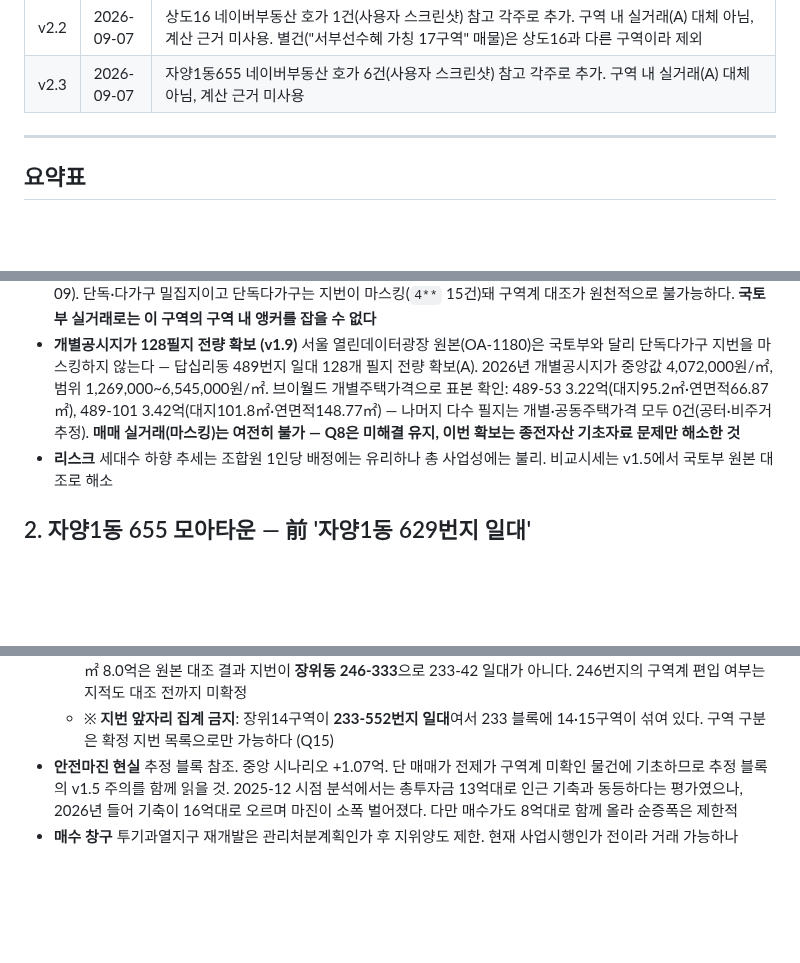
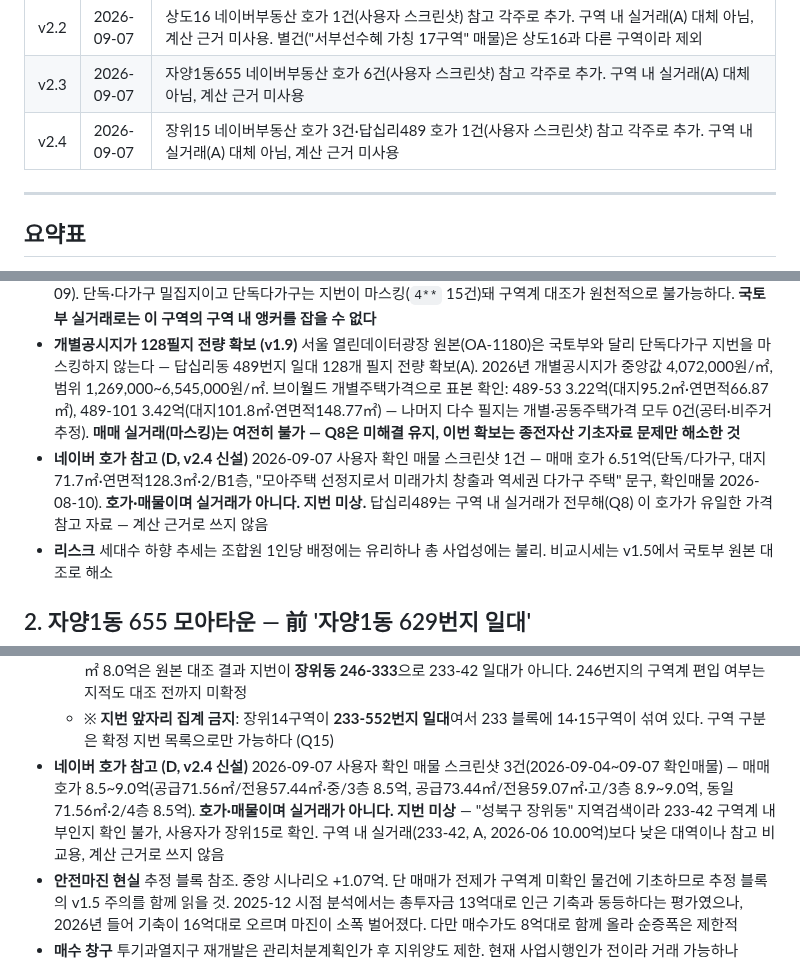
Before and after one commit to great-yob/seoul-redev-registry, a Markdown page: 10_REGION_REGISTRY.md, 3 parts joined by grey strips. Drawn GitHub-style; blank space fills up the shorter version.

Commit message:
장위15·답십리489: 네이버 호가 참고 각주 추가
- 장위15: 매매 호가 8.5~9.0억 3건(2026-09-04~09-07 확인매물), 지번 미상·사용자가 장위15로 확인
- 답십리489: 매매 호가 6.51억 1건(단독다가구, 2026-08-10 확인매물), 구역 내 실거래 전무해 유일한 참고자료
- 출처: 네이버부동산 앱 (사용자 스크린샷, 2026-09-07)
- 등급: D (호가·매물, 실거래 아님)
- 근거: 직접확인(사용자). 계산 근거로 사용하지 않음

Co-Authored-By: Claude Sonnet 5 <noreply@anthropic.com>
Claude-Session: https://claude.ai/code/session_01LuVcLjRU5kj4jZMgrg1tT3

```diff
--- a/10_REGION_REGISTRY.md
+++ b/10_REGION_REGISTRY.md
@@ -26,6 +26,7 @@
 | v2.1 | 2026-09-04 | 수택2구역(경기 구리시, 사용자 제기) 신규 추가. 서울 소재가 아니라 다른 9개 구역과 스코프가 다름을 명시. 정비구역 지정·조합설립·시공사 선정은 뉴스 교차검증(B), 세대수 7,007(현대건설 보도자료, B)로 ChatGPT 스크린샷 제공치(6,200~7,000)를 대체. 매매가·실투자금·비교시세는 국토부 API 미조회로 전량 미확보 — 본표 수치 공란. Q20·Q21 신설 |
 | v2.2 | 2026-09-07 | 상도16 네이버부동산 호가 1건(사용자 스크린샷) 참고 각주로 추가. 구역 내 실거래(A) 대체 아님, 계산 근거 미사용. 별건("서부선수혜 가칭 17구역" 매물)은 상도16과 다른 구역이라 제외 |
 | v2.3 | 2026-09-07 | 자양1동655 네이버부동산 호가 6건(사용자 스크린샷) 참고 각주로 추가. 구역 내 실거래(A) 대체 아님, 계산 근거 미사용 |
+| v2.4 | 2026-09-07 | 장위15 네이버부동산 호가 3건·답십리489 호가 1건(사용자 스크린샷) 참고 각주로 추가. 구역 내 실거래(A) 대체 아님, 계산 근거 미사용 |
 
 ---
 
@@ -174,6 +175,7 @@
 - **비교단지** 답십리 래미안위브(답십리동 1003, 2014 입주, 2,652세대, 전용84.98~84.99㎡) / **검증 16.97억** = 2026-06~08 중개거래 9건 중앙값 — 16.70(06-02, 2층)·16.70(06-14, 15층)·16.70(08-04, 7층)·16.80(07-17)·16.97(07-06)·17.05(06-06)·17.10(07-27)·17.40(06-13)·18.00(06-18). 국토부 매매 실거래 원본 (A). ※ 2026-06-02 16.70억 2층이 2건 동일 신고돼 1건 제외. v1.4의 16.5억(C)은 2025-12~2026-02 자료로 낡았다
 - **구역 내 실거래 — 확보 불가 (v1.6)** 답십리동 489번지 일대는 연립다세대 **매매·전세 모두 0건**이다(2025-12~2026-09). 단독·다가구 밀집지이고 단독다가구는 지번이 마스킹(`4**` 15건)돼 구역계 대조가 원천적으로 불가능하다. **국토부 실거래로는 이 구역의 구역 내 앵커를 잡을 수 없다**
 - **개별공시지가 128필지 전량 확보 (v1.9)** 서울 열린데이터광장 원본(OA-1180)은 국토부와 달리 단독다가구 지번을 마스킹하지 않는다 — 답십리동 489번지 일대 128개 필지 전량 확보(A). 2026년 개별공시지가 중앙값 4,072,000원/㎡, 범위 1,269,000~6,545,000원/㎡. 브이월드 개별주택가격으로 표본 확인: 489-53 3.22억(대지95.2㎡·연면적66.87㎡), 489-101 3.42억(대지101.8㎡·연면적148.77㎡) — 나머지 다수 필지는 개별·공동주택가격 모두 0건(공터·비주거 추정). **매매 실거래(마스킹)는 여전히 불가 — Q8은 미해결 유지, 이번 확보는 종전자산 기초자료 문제만 해소한 것**
+- **네이버 호가 참고 (D, v2.4 신설)** 2026-09-07 사용자 확인 매물 스크린샷 1건 — 매매 호가 6.51억(단독/다가구, 대지71.7㎡·연면적128.3㎡·2/B1층, "모아주택 선정지로서 미래가치 창출과 역세권 다가구 주택" 문구, 확인매물 2026-08-10). **호가·매물이며 실거래가 아니다. 지번 미상.** 답십리489는 구역 내 실거래가 전무해(Q8) 이 호가가 유일한 가격 참고 자료 — 계산 근거로 쓰지 않음
 - **리스크** 세대수 하향 추세는 조합원 1인당 배정에는 유리하나 총 사업성에는 불리. 비교시세는 v1.5에서 국토부 원본 대조로 해소
 
 ## 2. 자양1동 655 모아타운 — 前 '자양1동 629번지 일대'
@@ -262,6 +264,7 @@
 - **구역 내 실거래** 대표지번 233-42: 2025-12-23 7.50억(대지권 62.06㎡·전용 83.97·1층) → 2026-02-28 8.30억(62.68㎡·84.81·3층) → 2026-06-23 **10.00억**(61.32㎡·82.98·4층). 6개월 +2.50억(+33%). 국토부 연립다세대 원본 (A)
   - ※ **출처 오류 정정**: 헤럴드경제 2026-07-01이 '84㎡ 입주권 수령 가능 물건'으로 소개한 2026-06-13 대지권 34㎡ 8.0억은 원본 대조 결과 지번이 **장위동 246-333**으로 233-42 일대가 아니다. 246번지의 구역계 편입 여부는 지적도 대조 전까지 미확정
   - ※ **지번 앞자리 집계 금지**: 장위14구역이 **233-552번지 일대**여서 233 블록에 14·15구역이 섞여 있다. 구역 구분은 확정 지번 목록으로만 가능하다 (Q15)
+- **네이버 호가 참고 (D, v2.4 신설)** 2026-09-07 사용자 확인 매물 스크린샷 3건(2026-09-04~09-07 확인매물) — 매매 호가 8.5~9.0억(공급71.56㎡/전용57.44㎡·중/3층 8.5억, 공급73.44㎡/전용59.07㎡·고/3층 8.9~9.0억, 동일 71.56㎡·2/4층 8.5억). **호가·매물이며 실거래가 아니다. 지번 미상** — "성북구 장위동" 지역검색이라 233-42 구역계 내부인지 확인 불가, 사용자가 장위15로 확인. 구역 내 실거래(233-42, A, 2026-06 10.00억)보다 낮은 대역이나 참고 비교용, 계산 근거로 쓰지 않음
 - **안전마진 현실** 추정 블록 참조. 중앙 시나리오 +1.07억. 단 매매가 전제가 구역계 미확인 물건에 기초하므로 추정 블록의 v1.5 주의를 함께 읽을 것. 2025-12 시점 분석에서는 총투자금 13억대로 인근 기축과 동등하다는 평가였으나, 2026년 들어 기축이 16억대로 오르며 마진이 소폭 벌어졌다. 다만 매수가도 8억대로 함께 올라 순증폭은 제한적
 - **매수 창구** 투기과열지구 재개발은 관리처분계획인가 후 지위양도 제한. 현재 사업시행인가 전이라 거래 가능하나 2028년 관리처분 목표 → 시간이 정해져 있음
 - **토허 예외 가능성 — 미검증** 중개사 전언상 민간재개발 구역은 공공재개발과 달리 토지거래허가제가 아니라 실거주 의무 부담이 없어 갭투자가 가능 (C, 2026-07-01). 사실이면 `00_PROJECT_BRIEF.md` §4 '갭투자 전제 불성립'이 장위15에는 미적용. 성북구청 확인 전까지 미확정 (Q12)
```
Also changed, not shown: other parts of 10_REGION_REGISTRY.md (+1 -1 lines).
